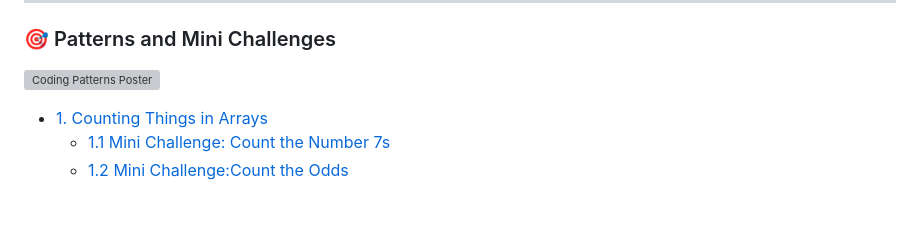
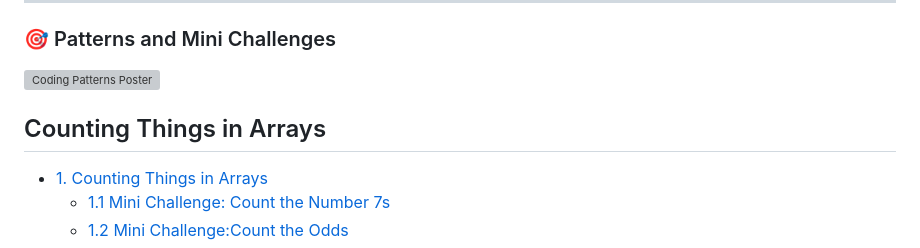
Before and after one commit to AlexandraEL9/course-notes, a Markdown page: library-notes/code-challenges/code-challenges.md, the part around the change printed below. GitHub-like rendering; blank space fills up the shorter version; grey boxes are pictures that could not be loaded.

Commit message:
update notes

```diff
--- a/library-notes/code-challenges/code-challenges.md
+++ b/library-notes/code-challenges/code-challenges.md
@@ -11,7 +11,7 @@
 
 ### 🎯 Patterns and Mini Challenges
 ![Coding Patterns Poster](/images/challenge-patterns-poster.png)
-
+## Counting Things in Arrays
 - [1. Counting Things in Arrays](#1-counting-things-in-arrays)
   - [1.1 Mini Challenge: Count the Number 7s](#11-mini-challenge-count-the-number-7s)
   - [1.2 Mini Challenge:Count the Odds](#12-mini-challenge-count-the-odds)
```
Also changed, not shown: other parts of library-notes/code-challenges/code-challenges.md (+1 -0 lines), library-notes/code-challenges/build-a-new-array.md (added, +115 -0 lines).
